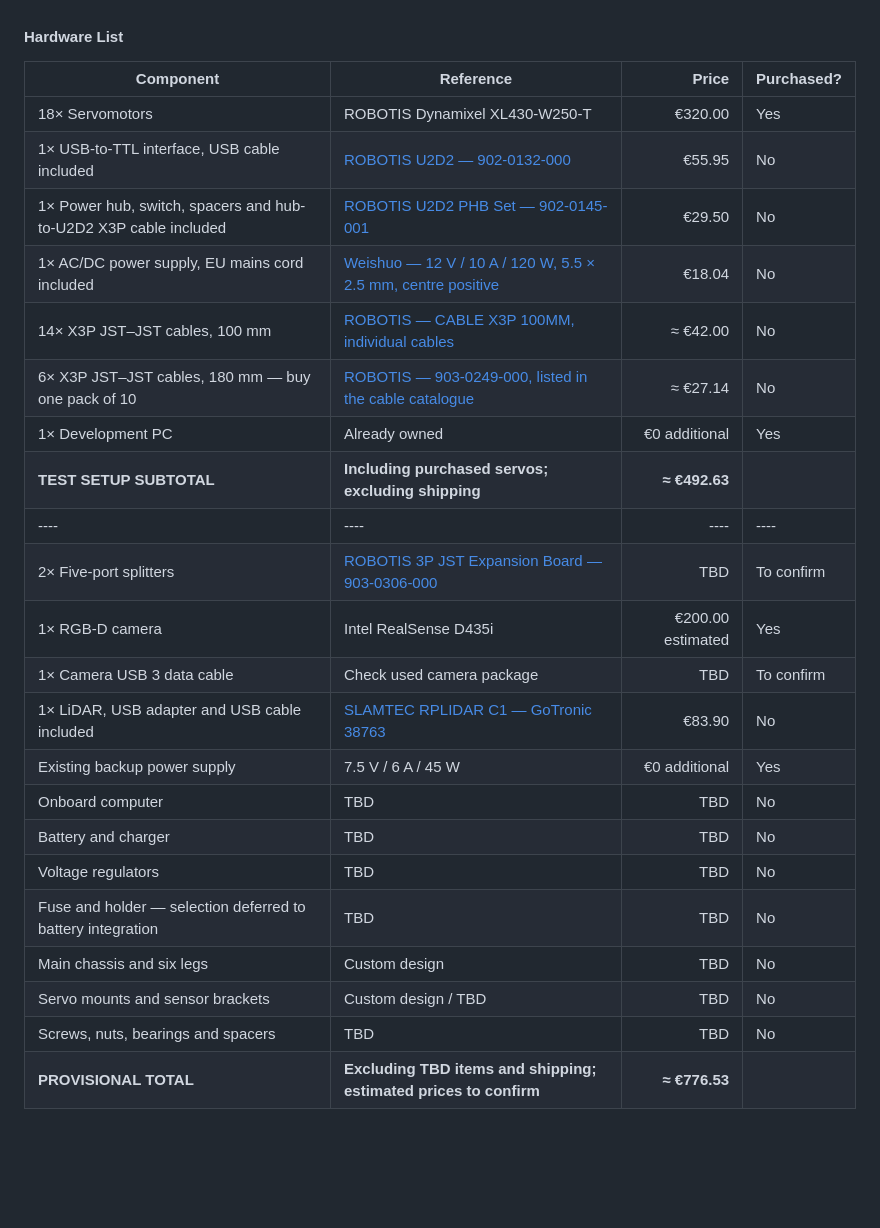
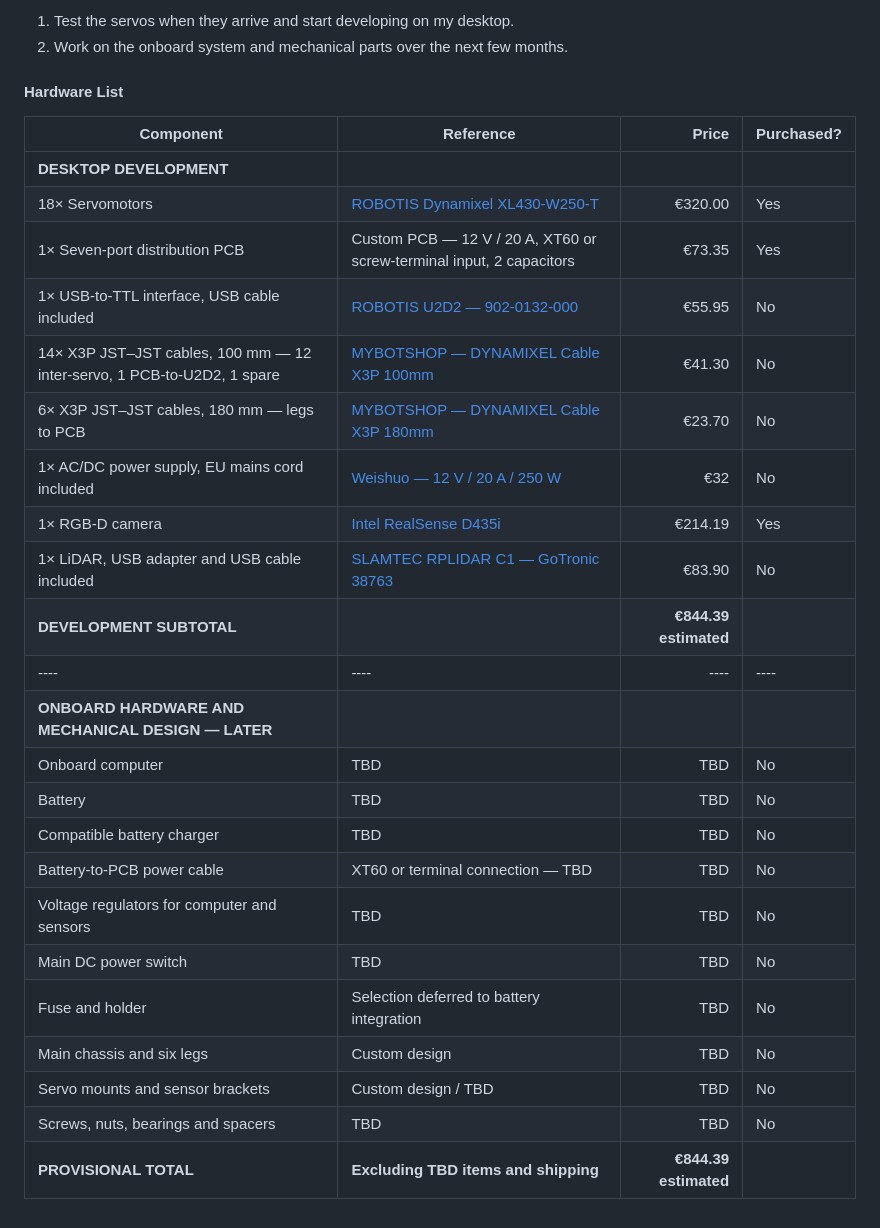
Before and after one commit to TheValll/spiderbob, a Markdown page: README.md, the part around one of its changes. Drawn GitHub-style; blank space fills up the shorter version.

```diff
--- a/README.md
+++ b/README.md
@@ -64,26 +78,30 @@ For initial testing, I will try option 1 and monitor current draw and temperatur
+1. Test the servos when they arrive and start developing on my desktop.
+2. Work on the onboard system and mechanical parts over the next few months.
+
 #### Hardware List
 
-| Component                                                        | Reference                                                                                                                     |             Price | Purchased? |
-| ---------------------------------------------------------------- | ----------------------------------------------------------------------------------------------------------------------------- | ----------------: | ---------- |
-| 18× Servomotors                                                  | ROBOTIS Dynamixel XL430-W250-T                                                                                                |           €320.00 | Yes        |
-| 1× USB-to-TTL interface, USB cable included                      | [ROBOTIS U2D2 — 902-0132-000](https://www.gotronic.fr/art-carte-de-programmation-u2d2-30363.htm)                              |            €55.95 | No         |
-| 1× Power hub, switch, spacers and hub-to-U2D2 X3P cable included | [ROBOTIS U2D2 PHB Set — 902-0145-001](https://www.gotronic.fr/art-hub-d-alimentation-u2d2-phb-set-37599.htm)                  |            €29.50 | No         |
-| 1× AC/DC power supply, EU mains cord included                    | [Weishuo — 12 V / 10 A / 120 W, 5.5 × 2.5 mm, centre positive](https://www.amazon.fr/dp/B0DM833Z6L)                           |            €18.04 | No         |
-| 14× X3P JST–JST cables, 100 mm                                   | [ROBOTIS — CABLE X3P 100MM, individual cables](https://www.reichelt.com/fr/fr/shop/produit/dynamixel_adapterkabel_x3p-439208) |          ≈ €42.00 | No         |
-| 6× X3P JST–JST cables, 180 mm — buy one pack of 10               | [ROBOTIS — 903-0249-000, listed in the cable catalogue](https://www.generationrobots.com/fr/268-cables-dynamixel)             |          ≈ €27.14 | No         |
-| 1× Development PC                                                | Already owned                                                                                                                 |     €0 additional | Yes        |
-| **TEST SETUP SUBTOTAL**                                          | **Including purchased servos; excluding shipping**                                                                            |     **≈ €492.63** |            |
-| ----                                                             | ----                                                                                                                          |              ---- | ----       |
-| 2× Five-port splitters                                           | [ROBOTIS 3P JST Expansion Board — 903-0306-000](https://en.robotis.com/shop_en/item.php?it_id=903-0306-000)                   |               TBD | To confirm |
-| 1× RGB-D camera                                                  | Intel RealSense D435i                                                                                                         | €200.00 estimated | Yes        |
-| 1× Camera USB 3 data cable                                       | Check used camera package                                                                                                     |               TBD | To confirm |
-| 1× LiDAR, USB adapter and USB cable included                     | [SLAMTEC RPLIDAR C1 — GoTronic 38763](https://www.gotronic.fr/art-capteur-de-distance-rplidar-c1-38898.htm)                   |            €83.90 | No         |
-| Existing backup power supply                                     | 7.5 V / 6 A / 45 W                                                                                                            |     €0 additional | Yes        |
-| Onboard computer                                                 | TBD                                                                                                                           |               TBD | No         |
-| Battery and charger                                              | TBD                                                                                                                           |               TBD | No         |
-| Voltage regulators                                               | TBD                                                                                                                           |               TBD | No         |
-| Fuse and holder — selection deferred to battery integration      | TBD                                                                                                                           |               TBD | No         |
-| Main chassis and six legs                                        | Custom design                                                                                                                 |               TBD | No         |
-| Servo mounts and sensor brackets                                 | Custom design / TBD                                                                                                           |               TBD | No         |
-| Screws, nuts, bearings and spacers                               | TBD                                                                                                                           |               TBD | No         |
-| **PROVISIONAL TOTAL**                                            | **Excluding TBD items and shipping; estimated prices to confirm**                                                             |     **≈ €776.53** |            |
+| Component                                                               | Reference                                                                                                          |                 Price | Purchased? |
+| ----------------------------------------------------------------------- | ------------------------------------------------------------------------------------------------------------------ | --------------------: | ---------- |
+| **DESKTOP DEVELOPMENT**                                                 |                                                                                                                    |                       |            |
+| 18× Servomotors                                                         | [ROBOTIS Dynamixel XL430-W250-T](https://docs.robotis.com/docs/dxl/model_reference/x_series/xl_series/xl430-w250/) |               €320.00 | Yes        |
+| 1× Seven-port distribution PCB                                          | Custom PCB — 12 V / 20 A, XT60 or screw-terminal input, 2 capacitors                                               |                €73.35 | Yes        |
+| 1× USB-to-TTL interface, USB cable included                             | [ROBOTIS U2D2 — 902-0132-000](https://www.gotronic.fr/art-carte-de-programmation-u2d2-30363.htm)                   |                €55.95 | No         |
+| 14× X3P JST–JST cables, 100 mm — 12 inter-servo, 1 PCB-to-U2D2, 1 spare | [MYBOTSHOP — DYNAMIXEL Cable X3P 100mm](https://www.mybotshop.de/DYNAMIXEL-Cable-X3P-100mm)                        |                €41.30 | No         |
+| 6× X3P JST–JST cables, 180 mm — legs to PCB                             | [MYBOTSHOP — DYNAMIXEL Cable X3P 180mm](https://www.mybotshop.de/?a=7380&lang=eng)                                 |                €23.70 | No         |
+| 1× AC/DC power supply, EU mains cord included                           | [Weishuo — 12 V / 20 A / 250 W](https://www.amazon.fr/gp/product/B0GR7XFHKT/)                                      |                   €32 | No         |
+| 1× RGB-D camera                                                         | [Intel RealSense D435i](https://www.realsenseai.com/products/depth-camera-d435i/)                                  |               €214.19 | Yes        |
+| 1× LiDAR, USB adapter and USB cable included                            | [SLAMTEC RPLIDAR C1 — GoTronic 38763](https://www.gotronic.fr/art-capteur-de-distance-rplidar-c1-38898.htm)        |                €83.90 | No         |
+| **DEVELOPMENT SUBTOTAL**                                                |                                                                                                                    | **€844.39 estimated** |            |
+| ----                                                                    | ----                                                                                                               |                  ---- | ----       |
+| **ONBOARD HARDWARE AND MECHANICAL DESIGN — LATER**                      |                                                                                                                    |                       |            |
+| Onboard computer                                                        | TBD                                                                                                                |                   TBD | No         |
+| Battery                                                                 | TBD                                                                                                                |                   TBD | No         |
+| Compatible battery charger                                              | TBD                                                                                                                |                   TBD | No         |
+| Battery-to-PCB power cable                                              | XT60 or terminal connection — TBD                                                                                  |                   TBD | No         |
+| Voltage regulators for computer and sensors                             | TBD                                                                                                                |                   TBD | No         |
+| Main DC power switch                                                    | TBD                                                                                                                |                   TBD | No         |
+| Fuse and holder                                                         | Selection deferred to battery integration                                                                          |                   TBD | No         |
+| Main chassis and six legs                                               | Custom design                                                                                                      |                   TBD | No         |
+| Servo mounts and sensor brackets                                        | Custom design / TBD                                                                                                |                   TBD | No         |
+| Screws, nuts, bearings and spacers                                      | TBD                                                                                                                |                   TBD | No         |
+| **PROVISIONAL TOTAL**                                                   | **Excluding TBD items and shipping**                                                                               | **€844.39 estimated** |            |
```
Also changed, not shown: other parts of README.md (+14 -0 lines), schemas/schema1.png (added), schemas/schema2.png (added), schemas/schema3.png (added).
